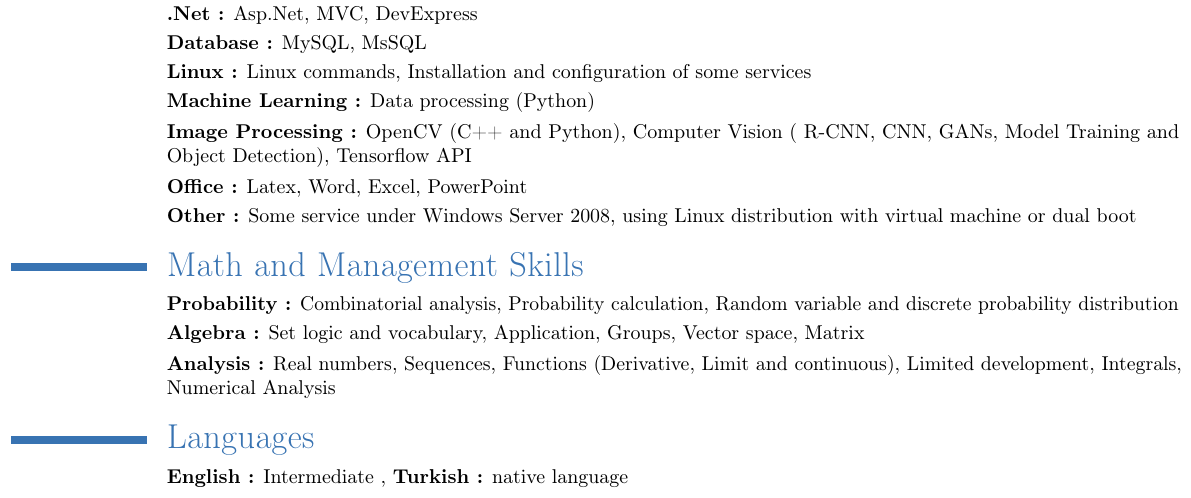
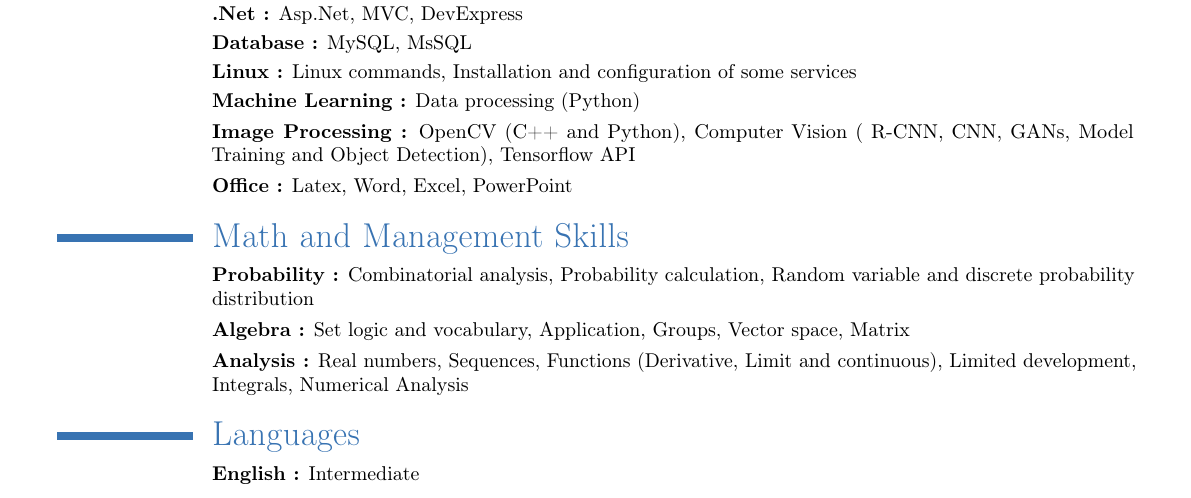
Before and after one commit to fbasatemur/Curriculum-Vitae-with-Latex, a LaTeX CV (cvLatex.tex): part of the page, cut so that both start at the same text. Compiled offline with pdfLaTeX.

Commit message:
06.02.2020

```diff
--- a/cvLatex.tex
+++ b/cvLatex.tex
@@ -4,15 +4,18 @@
 \usepackage[T1]{fontenc}
 \usepackage[utf8]{inputenc}
 \usepackage{graphicx}
-\usepackage[hmargin=0.2cm,vmargin=0.1cm]{geometry}
+\usepackage[hmargin=1cm,vmargin=1cm]{geometry}
+
 \firstname{Fatih}
 \familyname{Başatemur}
-\title{\hspace*{0.1cm} Curriculum Vitae}
+\title{\hspace*{0.2cm} \vspace*{1cm} Curriculum Vitae}
 \address{Turkey, Istanbul}
-\mobile{0***-***-**-**}
+\mobile{0(***)-***-**-**}
 \email{**************@gmail.com}
+\social[github]{fbasatemur}
 \extrainfo{Birth of date **/**/****}
 \photo[50pt][1pt]{profilimage.jpg}
+
 \begin{document}
 \scriptsize{
 \makecvtitle}
@@ -43,7 +46,6 @@
 \cvitem{}{\textbf{Machine Learning :} Data processing (Python)}
 \cvitem{}{\textbf{Image Processing :} OpenCV (C++ and Python), Computer Vision ( R-CNN, CNN, GANs, Model Training and Object Detection), Tensorflow API }
 \cvitem{}{\textbf{Office :} Latex, Word, Excel, PowerPoint}
-\cvitem{}{\textbf{Other :} Some service under Windows Server 2008, using Linux distribution with virtual machine or dual boot }
 
 \section{Math and Management Skills}
 \cvitem{}{\textbf{Probability :} Combinatorial analysis, Probability calculation, Random variable and discrete probability distribution}
@@ -52,5 +54,5 @@
 
 
 \section{Languages}
-\cvitem{}{\textbf{English :} Intermediate , \textbf{Turkish :} native language }
+\cvitem{}{\textbf{English :} Intermediate }
 \end{document}
```
Also changed, not shown: cvLatex.pdf.
